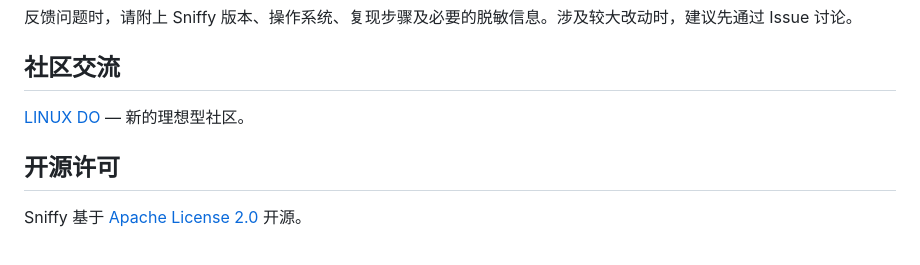
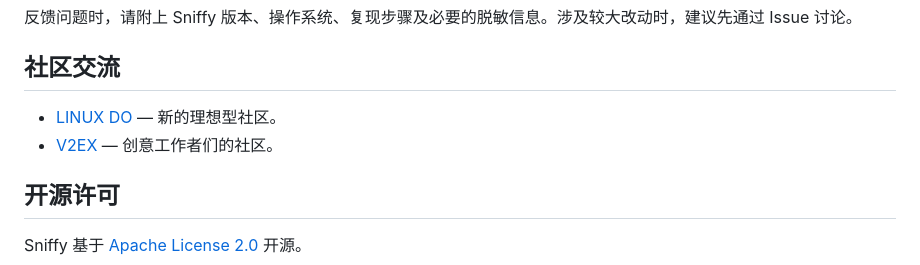
Before and after one commit to mintfog/sniffy, a Markdown page: README.md, the part around the change. Drawn GitHub-style.

```diff
--- a/README.md
+++ b/README.md
@@ -184,7 +184,8 @@ npm --prefix web run lint
 
 ## 社区交流
 
-[LINUX DO](https://linux.do/) — 新的理想型社区。
+- [LINUX DO](https://linux.do/) — 新的理想型社区。
+- [V2EX](https://www.v2ex.com/) — 创意工作者们的社区。
 
 ## 开源许可
 
```
Also changed, not shown: README.en.md (+2 -1 lines).
